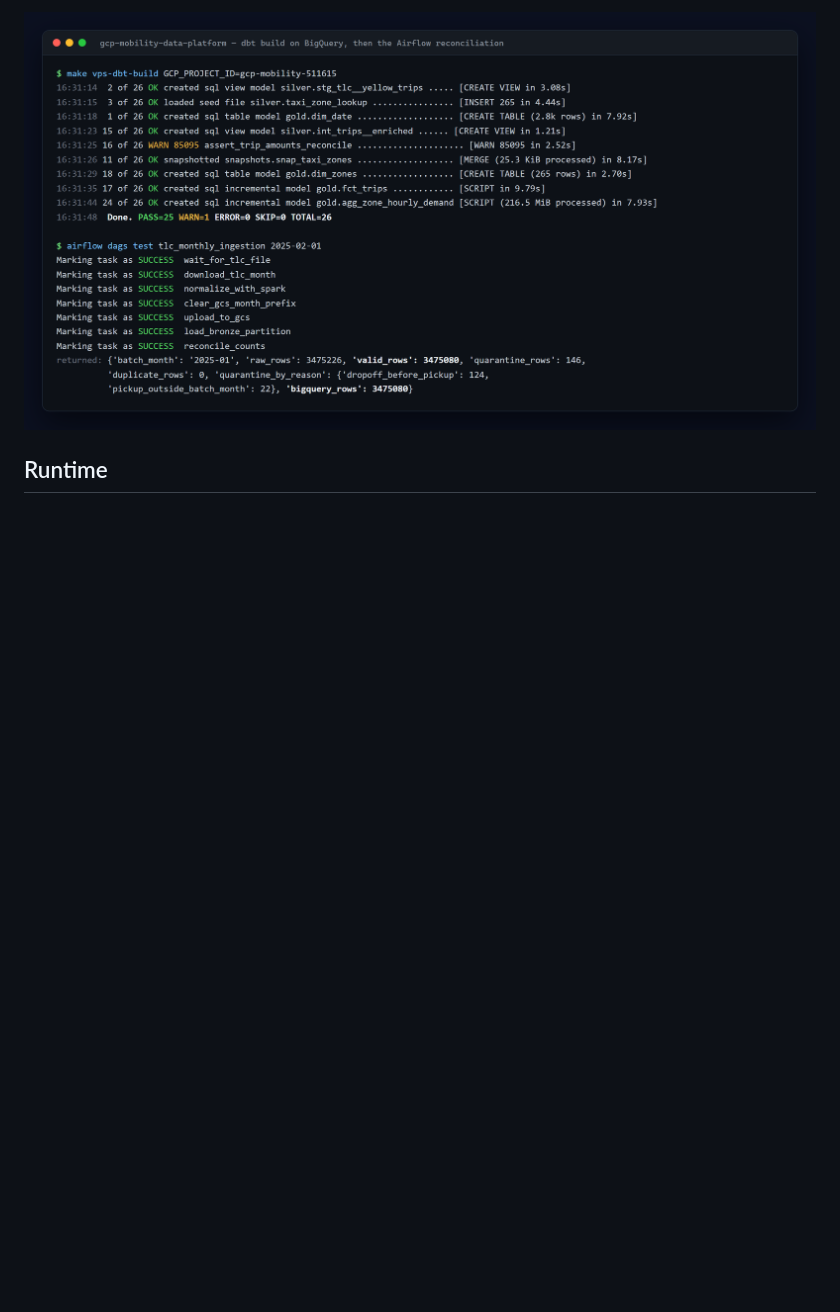
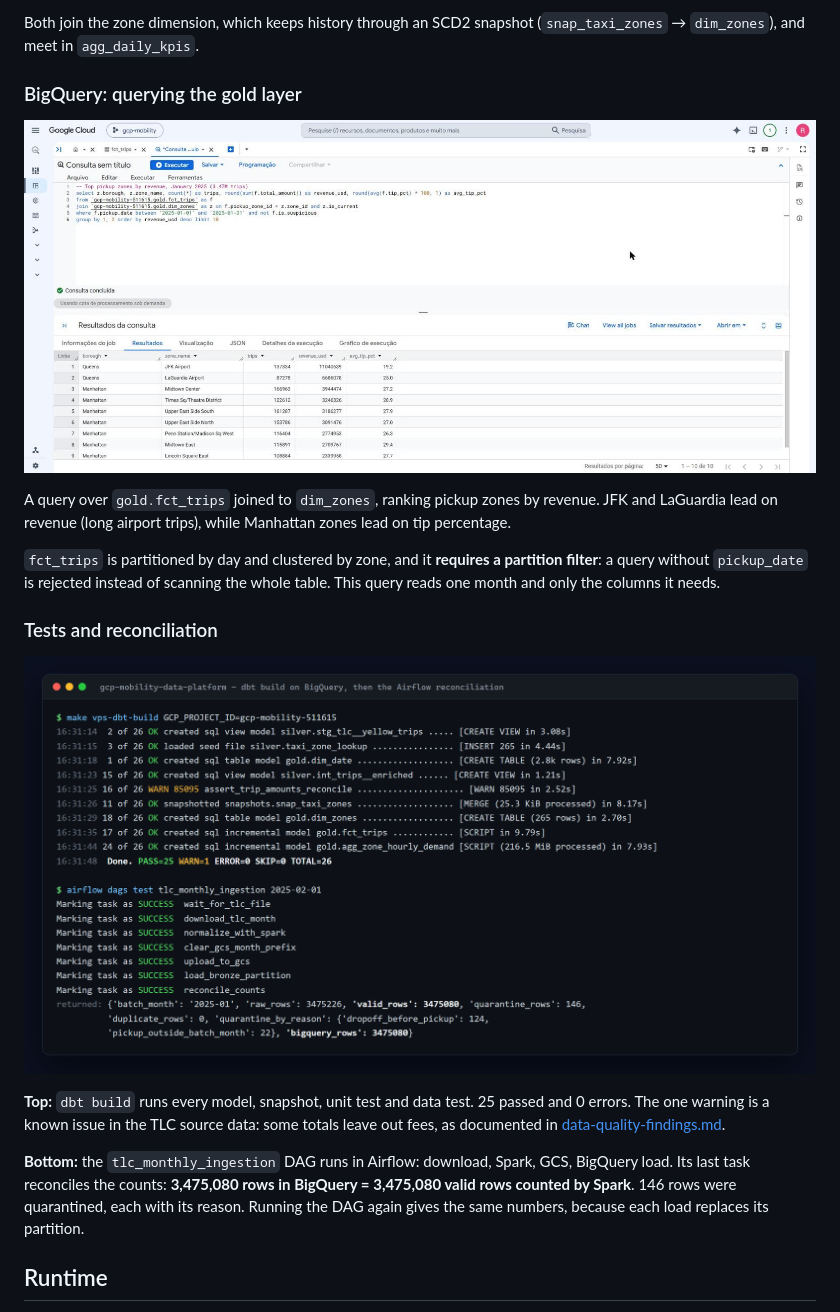
Before and after one commit to rodrigo85/gcp-mobility-data-platform, a Markdown page: README.md, the part around one of its changes. GitHub-like rendering; blank space fills up the shorter version.

```diff
--- a/README.md
+++ b/README.md
@@ -22,5 +29,21 @@ An urban mobility data platform on Google Cloud, modeled on what Uber and Lyft r
 
-![dbt build and Airflow reconciliation output](docs/images/terminal-tests.png)
+Both join the zone dimension, which keeps history through an SCD2 snapshot (`snap_taxi_zones` → `dim_zones`), and meet in `agg_daily_kpis`.
+
+### BigQuery: querying the gold layer
+
+![BigQuery console running a query over gold.fct_trips](docs/images/bigquery-top-zones.jpg)
+
+A query over `gold.fct_trips` joined to `dim_zones`, ranking pickup zones by revenue. JFK and LaGuardia lead on revenue (long airport trips), while Manhattan zones lead on tip percentage.
+
+`fct_trips` is partitioned by day and clustered by zone, and it **requires a partition filter**: a query without `pickup_date` is rejected instead of scanning the whole table. This query reads one month and only the columns it needs.
+
+### Tests and reconciliation
+
+![dbt build output and the Airflow DAG reconciliation result](docs/images/terminal-tests.png)
+
+**Top:** `dbt build` runs every model, snapshot, unit test and data test. 25 passed and 0 errors. The one warning is a known issue in the TLC source data: some totals leave out fees, as documented in [data-quality-findings.md](docs/data-quality-findings.md).
+
+**Bottom:** the `tlc_monthly_ingestion` DAG runs in Airflow: download, Spark, GCS, BigQuery load. Its last task reconciles the counts: **3,475,080 rows in BigQuery = 3,475,080 valid rows counted by Spark**. 146 rows were quarantined, each with its reason. Running the DAG again gives the same numbers, because each load replaces its partition.
 
 ## Runtime
 
```
Also changed, not shown: other parts of README.md (+12 -5 lines).
